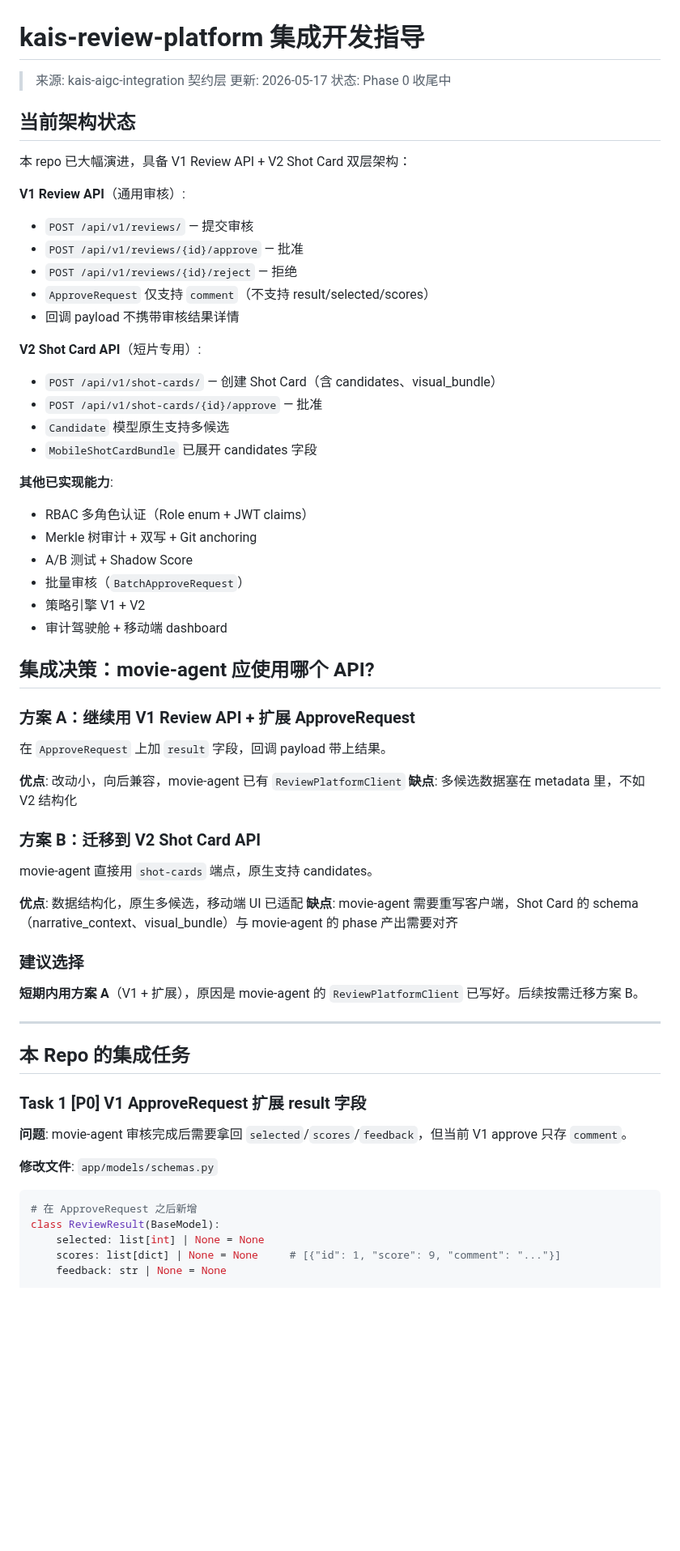
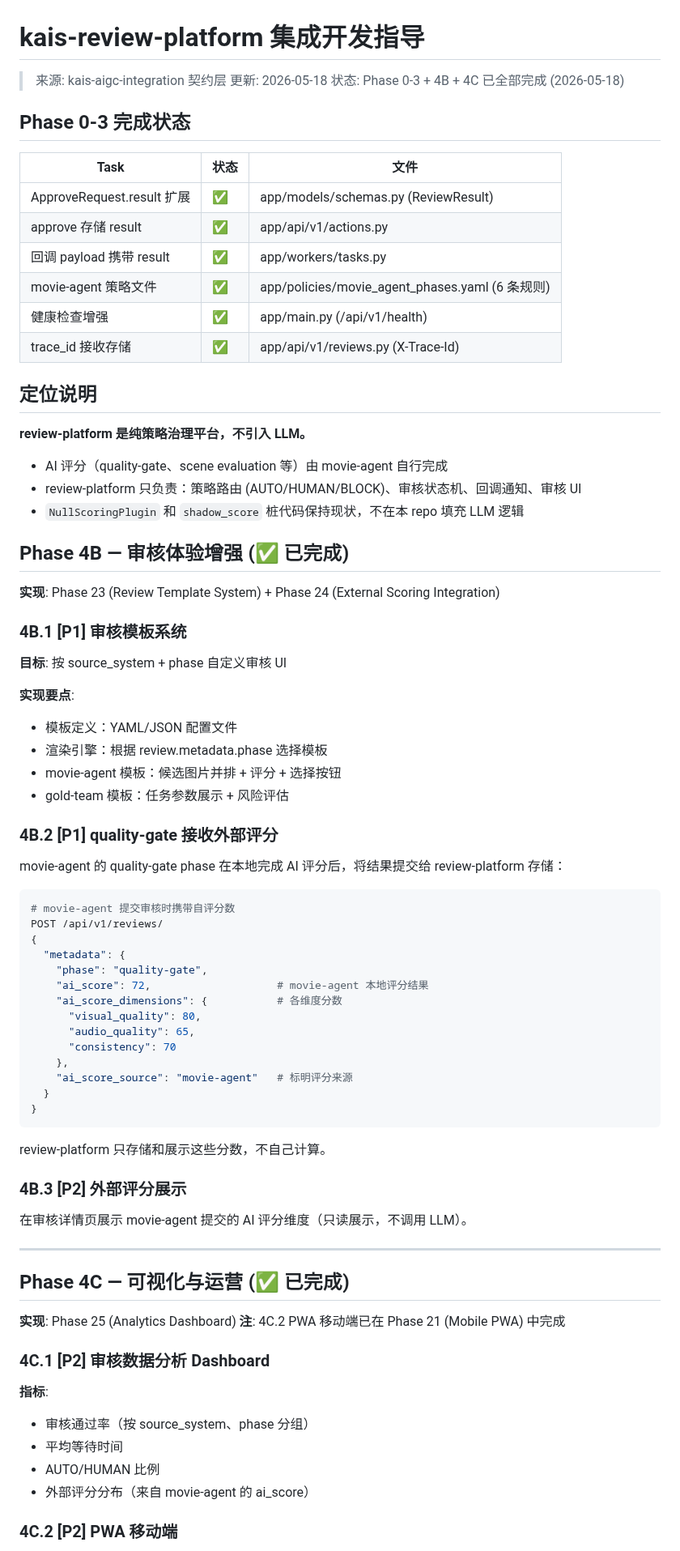
Before and after one commit to kaiger666888/kais-review-platform, a Markdown page: INTEGRATION.md, the part around one of its changes. Shown at 81% size. GitHub-like rendering; blank space fills up the shorter version.

````diff
--- a/INTEGRATION.md
+++ b/INTEGRATION.md
@@ -1,68 +1,82 @@
 # kais-review-platform 集成开发指导
 
 > 来源: kais-aigc-integration 契约层
-> 更新: 2026-05-17
-> 状态: Phase 0 收尾中
+> 更新: 2026-05-18
+> 状态: Phase 0-3 + 4B + 4C 已全部完成 (2026-05-18)
 
-## 当前架构状态
+## Phase 0-3 完成状态
 
-本 repo 已大幅演进，具备 V1 Review API + V2 Shot Card 双层架构：
+| Task | 状态 | 文件 |
+|------|------|------|
+| ApproveRequest.result 扩展 | ✅ | app/models/schemas.py (ReviewResult) |
+| approve 存储 result | ✅ | app/api/v1/actions.py |
+| 回调 payload 携带 result | ✅ | app/workers/tasks.py |
+| movie-agent 策略文件 | ✅ | app/policies/movie_agent_phases.yaml (6 条规则) |
+| 健康检查增强 | ✅ | app/main.py (/api/v1/health) |
+| trace_id 接收存储 | ✅ | app/api/v1/reviews.py (X-Trace-Id) |
 
-**V1 Review API**（通用审核）:
-- `POST /api/v1/reviews/` — 提交审核
-- `POST /api/v1/reviews/{id}/approve` — 批准
-- `POST /api/v1/reviews/{id}/reject` — 拒绝
-- `ApproveRequest` 仅支持 `comment`（不支持 result/selected/scores）
-- 回调 payload 不携带审核结果详情
+## 定位说明
 
-**V2 Shot Card API**（短片专用）:
-- `POST /api/v1/shot-cards/` — 创建 Shot Card（含 candidates、visual_bundle）
-- `POST /api/v1/shot-cards/{id}/approve` — 批准
-- `Candidate` 模型原生支持多候选
-- `MobileShotCardBundle` 已展开 candidates 字段
+**review-platform 是纯策略治理平台，不引入 LLM。**
+- AI 评分（quality-gate、scene evaluation 等）由 movie-agent 自行完成
+- review-platform 只负责：策略路由 (AUTO/HUMAN/BLOCK)、审核状态机、回调通知、审核 UI
+- `NullScoringPlugin` 和 `shadow_score` 桩代码保持现状，不在本 repo 填充 LLM 逻辑
 
-**其他已实现能力**:
-- RBAC 多角色认证（Role enum + JWT claims）
-- Merkle 树审计 + 双写 + Git anchoring
-- A/B 测试 + Shadow Score
-- 批量审核（`BatchApproveRequest`）
-- 策略引擎 V1 + V2
-- 审计驾驶舱 + 移动端 dashboard
+## Phase 4B — 审核体验增强 (✅ 已完成)
 
-## 集成决策：movie-agent 应使用哪个 API?
+**实现**: Phase 23 (Review Template System) + Phase 24 (External Scoring Integration)
 
-### 方案 A：继续用 V1 Review API + 扩展 ApproveRequest
+### 4B.1 [P1] 审核模板系统
 
-在 `ApproveRequest` 上加 `result` 字段，回调 payload 带上结果。
+**目标**: 按 source_system + phase 自定义审核 UI
 
-**优点**: 改动小，向后兼容，movie-agent 已有 `ReviewPlatformClient`
-**缺点**: 多候选数据塞在 metadata 里，不如 V2 结构化
+**实现要点**:
+- 模板定义：YAML/JSON 配置文件
+- 渲染引擎：根据 review.metadata.phase 选择模板
+- movie-agent 模板：候选图片并排 + 评分 + 选择按钮
+- gold-team 模板：任务参数展示 + 风险评估
 
-### 方案 B：迁移到 V2 Shot Card API
+### 4B.2 [P1] quality-gate 接收外部评分
 
-movie-agent 直接用 `shot-cards` 端点，原生支持 candidates。
+movie-agent 的 quality-gate phase 在本地完成 AI 评分后，将结果提交给 review-platform 存储：
 
-**优点**: 数据结构化，原生多候选，移动端 UI 已适配
-**缺点**: movie-agent 需要重写客户端，Shot Card 的 schema（narrative_context、visual_bundle）与 movie-agent 的 phase 产出需要对齐
+```python
+# movie-agent 提交审核时携带自评分数
+POST /api/v1/reviews/
+{
+  "metadata": {
+    "phase": "quality-gate",
+    "ai_score": 72,                    # movie-agent 本地评分结果
+    "ai_score_dimensions": {           # 各维度分数
+      "visual_quality": 80,
+      "audio_quality": 65,
+      "consistency": 70
+    },
+    "ai_score_source": "movie-agent"   # 标明评分来源
+  }
+}
+```
 
-### 建议选择
+review-platform 只存储和展示这些分数，不自己计算。
 
-**短期内用方案 A**（V1 + 扩展），原因是 movie-agent 的 `ReviewPlatformClient` 已写好。后续按需迁移方案 B。
+### 4B.3 [P2] 外部评分展示
+
+在审核详情页展示 movie-agent 提交的 AI 评分维度（只读展示，不调用 LLM）。
 
 ---
 
-## 本 Repo 的集成任务
+## Phase 4C — 可视化与运营 (✅ 已完成)
 
-### Task 1 [P0] V1 ApproveRequest 扩展 result 字段
+**实现**: Phase 25 (Analytics Dashboard)
+**注**: 4C.2 PWA 移动端已在 Phase 21 (Mobile PWA) 中完成
 
-**问题**: movie-agent 审核完成后需要拿回 `selected`/`scores`/`feedback`，但当前 V1 approve 只存 `comment`。
+### 4C.1 [P2] 审核数据分析 Dashboard
 
-**修改文件**: `app/models/schemas.py`
+**指标**:
+- 审核通过率（按 source_system、phase 分组）
+- 平均等待时间
+- AUTO/HUMAN 比例
+- 外部评分分布（来自 movie-agent 的 ai_score）
 
-```python
-# 在 ApproveRequest 之后新增
-class ReviewResult(BaseModel):
-    selected: list[int] | None = None
-    scores: list[dict] | None = None     # [{"id": 1, "score": 9, "comment": "..."}]
-    feedback: str | None = None
+### 4C.2 [P2] PWA 移动端
 
````
Also changed, not shown: other parts of INTEGRATION.md (+15 -129 lines), .planning/STATE.md (+11 -11 lines).
